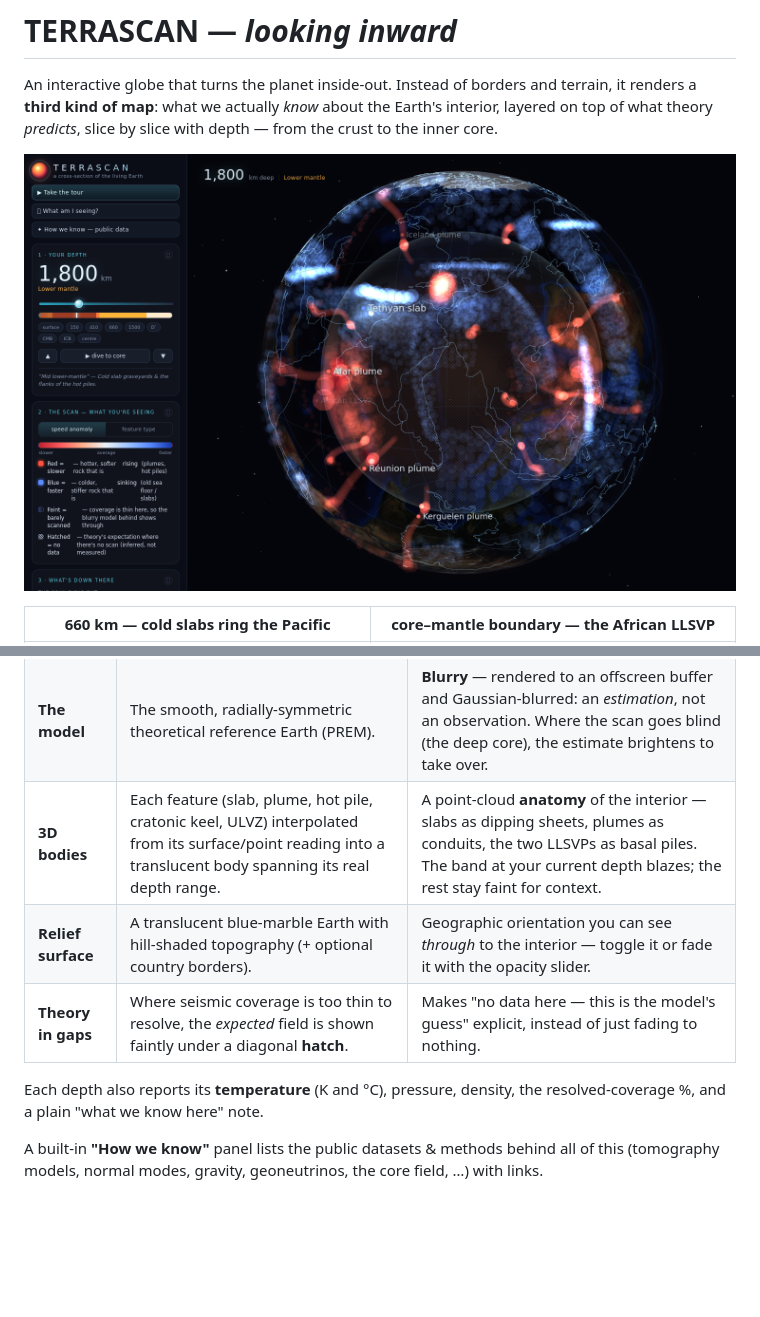
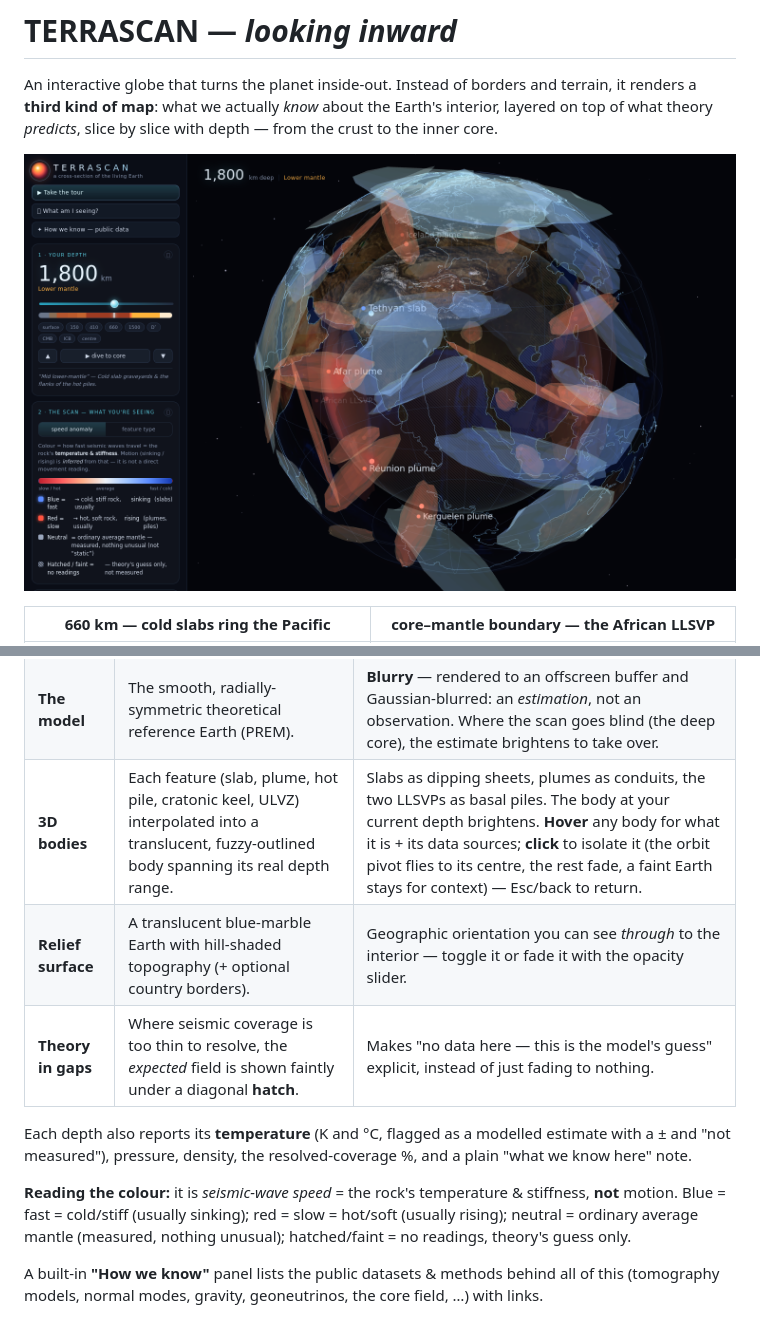
Before and after one commit to bowd/terrascan, a Markdown page: README.md, 2 parts joined by grey strips. Drawn GitHub-style; pictures changed too: media/structures.png; blank space fills up the shorter version.

```diff
--- a/README.md
+++ b/README.md
@@ -19,11 +19,13 @@ Two layers are composited in 3-D, sharing one camera:
 |---|---|---|
 | **The scan** | A classified slice of seismic tomography at the chosen depth — fast (cold, sinking) vs slow (hot, rising) shear-velocity anomalies. | **Crisp.** Colour encodes the anomaly (or the feature class); **opacity encodes how well the region is resolved.** Where coverage is thin, the scan fades and the model behind shows through. |
 | **The model** | The smooth, radially-symmetric theoretical reference Earth (PREM). | **Blurry** — rendered to an offscreen buffer and Gaussian-blurred: an *estimation*, not an observation. Where the scan goes blind (the deep core), the estimate brightens to take over. |
-| **3D bodies** | Each feature (slab, plume, hot pile, cratonic keel, ULVZ) interpolated from its surface/point reading into a translucent body spanning its real depth range. | A point-cloud **anatomy** of the interior — slabs as dipping sheets, plumes as conduits, the two LLSVPs as basal piles. The band at your current depth blazes; the rest stay faint for context. |
+| **3D bodies** | Each feature (slab, plume, hot pile, cratonic keel, ULVZ) interpolated into a translucent, fuzzy-outlined body spanning its real depth range. | Slabs as dipping sheets, plumes as conduits, the two LLSVPs as basal piles. The body at your current depth brightens. **Hover** any body for what it is + its data sources; **click** to isolate it (the orbit pivot flies to its centre, the rest fade, a faint Earth stays for context) — Esc/back to return. |
 | **Relief surface** | A translucent blue-marble Earth with hill-shaded topography (+ optional country borders). | Geographic orientation you can see *through* to the interior — toggle it or fade it with the opacity slider. |
 | **Theory in gaps** | Where seismic coverage is too thin to resolve, the *expected* field is shown faintly under a diagonal **hatch**. | Makes "no data here — this is the model's guess" explicit, instead of just fading to nothing. |
 
-Each depth also reports its **temperature** (K and °C), pressure, density, the resolved-coverage %, and a plain "what we know here" note.
+Each depth also reports its **temperature** (K and °C, flagged as a modelled estimate with a ± and "not measured"), pressure, density, the resolved-coverage %, and a plain "what we know here" note.
+
+**Reading the colour:** it is *seismic-wave speed* = the rock's temperature & stiffness, **not** motion. Blue = fast = cold/stiff (usually sinking); red = slow = hot/soft (usually rising); neutral = ordinary average mantle (measured, nothing unusual); hatched/faint = no readings, theory's guess only.
 
 A built-in **"How we know"** panel lists the public datasets & methods behind all of this (tomography models, normal modes, gravity, geoneutrinos, the core field, …) with links.
 
```
Also changed, not shown: media/extract.png (added), 7 other files.
